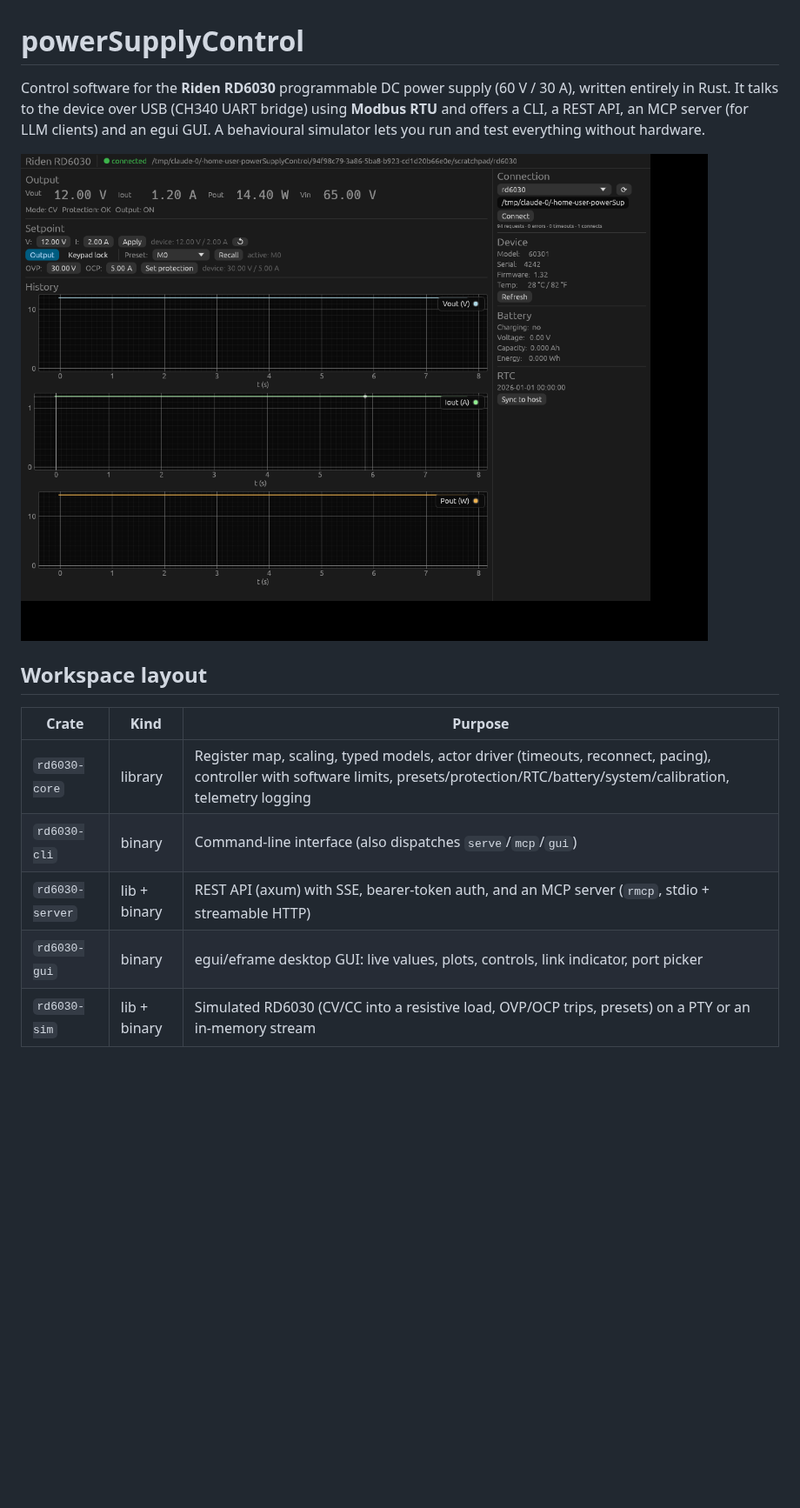
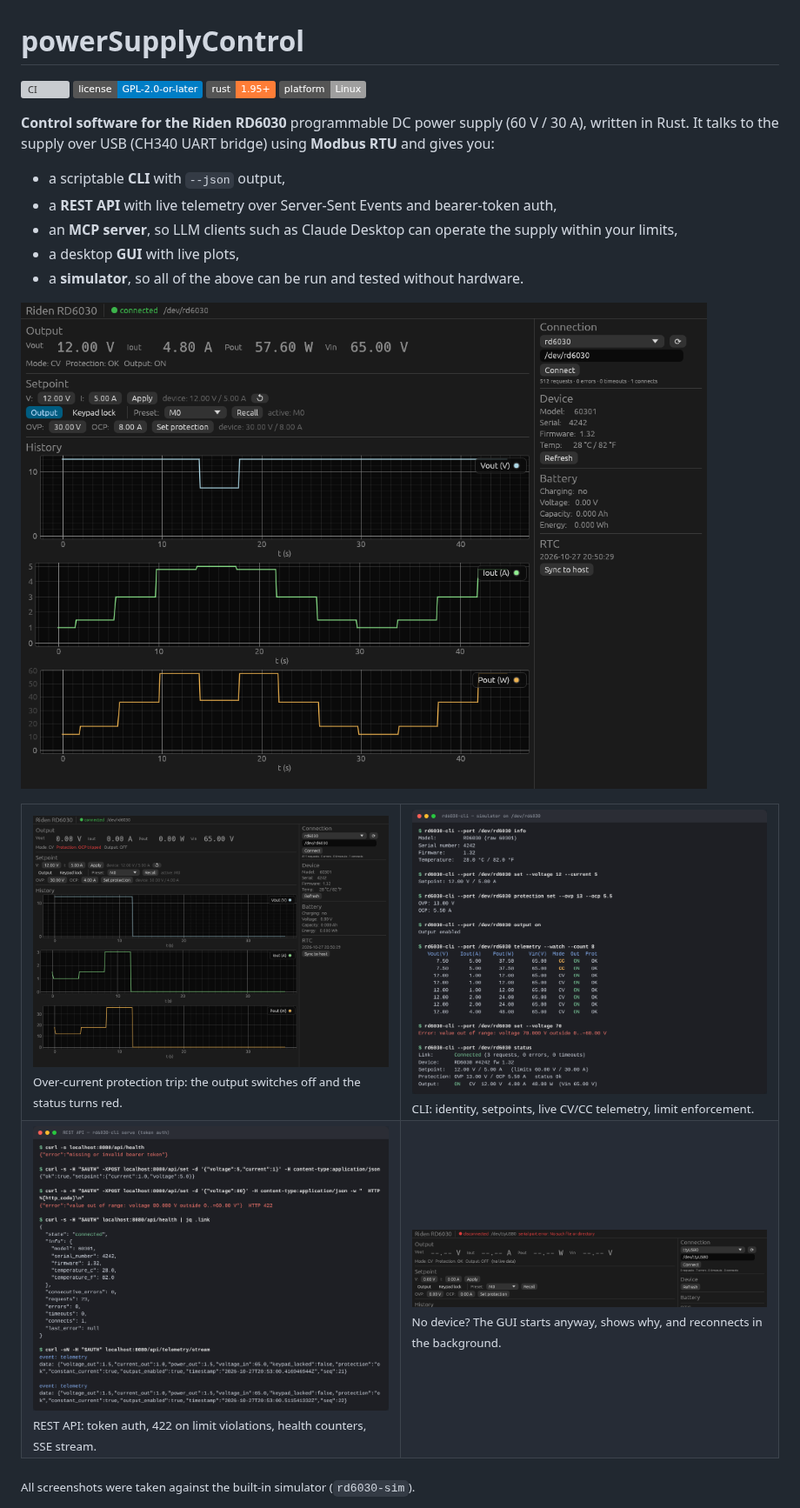
Before and after one commit to phil16021/powerSupplyControl, a Markdown page: README.md, the part around one of its changes. Shown at 87% size. GitHub-like rendering; pictures changed too: docs/cli.png (added), docs/gui-disconnected.png (added), docs/gui-protection.png (added); badges without logos; blank space fills up the shorter version; grey boxes are pictures that could not be loaded.

```diff
--- a/README.md
+++ b/README.md
@@ -1,18 +1,31 @@
 # powerSupplyControl
 
-Control software for the **Riden RD6030** programmable DC power supply (60 V / 30 A), written
-entirely in Rust. It talks to the device over USB (CH340 UART bridge) using **Modbus RTU** and
-offers a CLI, a REST API, an MCP server (for LLM clients) and an egui GUI. A behavioural simulator
-lets you run and test everything without hardware.
+[![CI](https://github.com/phil16021/powerSupplyControl/actions/workflows/ci.yml/badge.svg)](https://github.com/phil16021/powerSupplyControl/actions/workflows/ci.yml)
+[![License: GPL-2.0-or-later](https://img.shields.io/badge/license-GPL--2.0--or--later-blue.svg)](LICENSE)
+![Rust](https://img.shields.io/badge/rust-1.95%2B-orange.svg)
+![Platform](https://img.shields.io/badge/platform-Linux-lightgrey.svg)
 
-![GUI](docs/gui.png)
+**Control software for the Riden RD6030** programmable DC power supply (60 V / 30 A), written in
+Rust. It talks to the supply over USB (CH340 UART bridge) using **Modbus RTU** and gives you:
 
-## Workspace layout
+- a scriptable **CLI** with `--json` output,
+- a **REST API** with live telemetry over Server-Sent Events and bearer-token auth,
+- an **MCP server**, so LLM clients such as Claude Desktop can operate the supply within your limits,
+- a desktop **GUI** with live plots,
+- a **simulator**, so all of the above can be run and tested without hardware.
 
-| Crate | Kind | Purpose |
-|-------|------|---------|
-| `rd6030-core` | library | Register map, scaling, typed models, actor driver (timeouts, reconnect, pacing), controller with software limits, presets/protection/RTC/battery/system/calibration, telemetry logging |
-| `rd6030-cli` | binary | Command-line interface (also dispatches `serve`/`mcp`/`gui`) |
-| `rd6030-server` | lib + binary | REST API (axum) with SSE, bearer-token auth, and an MCP server (`rmcp`, stdio + streamable HTTP) |
-| `rd6030-gui` | binary | egui/eframe desktop GUI: live values, plots, controls, link indicator, port picker |
-| `rd6030-sim` | lib + binary | Simulated RD6030 (CV/CC into a resistive load, OVP/OCP trips, presets) on a PTY or an in-memory stream |
+![GUI showing live telemetry while the load steps through CV and CC operation](docs/gui.png)
+
+<table>
+<tr>
+<td width="50%"><img src="docs/gui-protection.png" alt="GUI after an over-current protection trip"><br><sub>Over-current protection trip: the output switches off and the status turns red.</sub></td>
+<td width="50%"><img src="docs/cli.png" alt="CLI session"><br><sub>CLI: identity, setpoints, live CV/CC telemetry, limit enforcement.</sub></td>
+</tr>
+<tr>
+<td width="50%"><img src="docs/rest.png" alt="REST API session"><br><sub>REST API: token auth, 422 on limit violations, health counters, SSE stream.</sub></td>
+<td width="50%"><img src="docs/gui-disconnected.png" alt="GUI without a device"><br><sub>No device? The GUI starts anyway, shows why, and reconnects in the background.</sub></td>
+</tr>
+</table>
+
+<sub>All screenshots were taken against the built-in simulator (`rd6030-sim`).</sub>
+
```
Also changed, not shown: other parts of README.md (+241 -129 lines).
